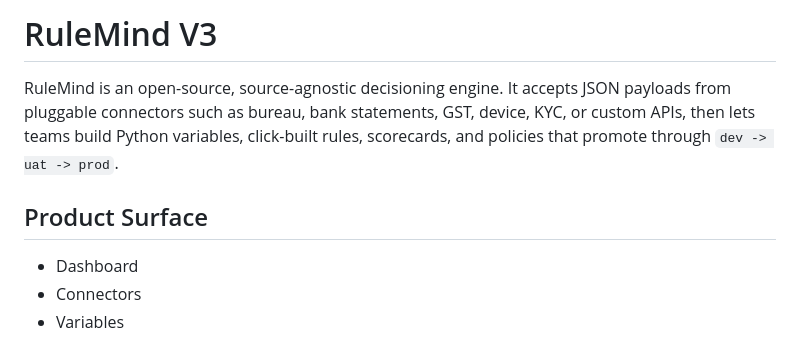
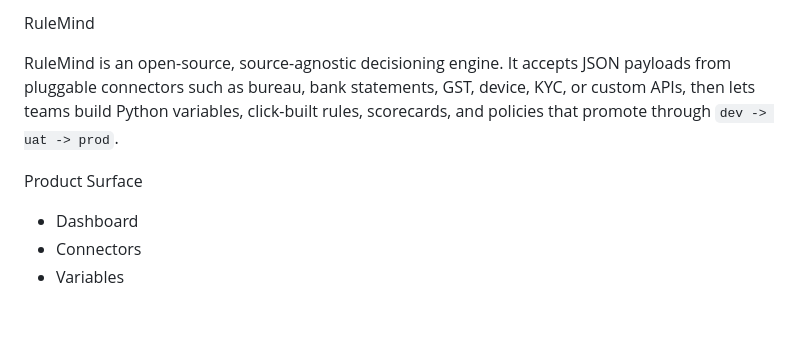
Before and after one commit to tanmayiift/rulemind-ai, a Markdown page: README.md, the part around the change. Drawn GitHub-style; blank space fills up the shorter version.

```diff
--- a/README.md
+++ b/README.md
@@ -1,8 +1,8 @@
-# RuleMind V3
+RuleMind
 
 RuleMind is an open-source, source-agnostic decisioning engine. It accepts JSON payloads from pluggable connectors such as bureau, bank statements, GST, device, KYC, or custom APIs, then lets teams build Python variables, click-built rules, scorecards, and policies that promote through `dev -> uat -> prod`.
 
-## Product Surface
+Product Surface
 
 - Dashboard
 - Connectors
```
